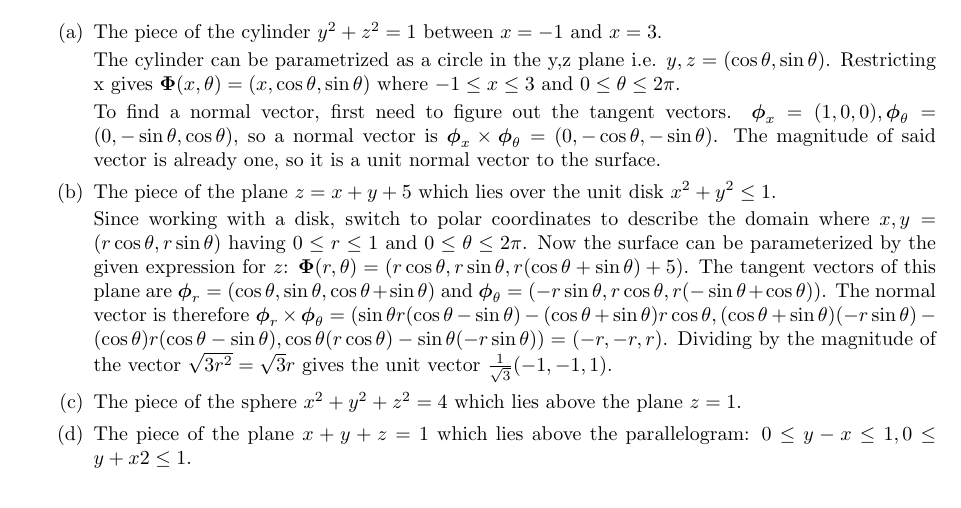
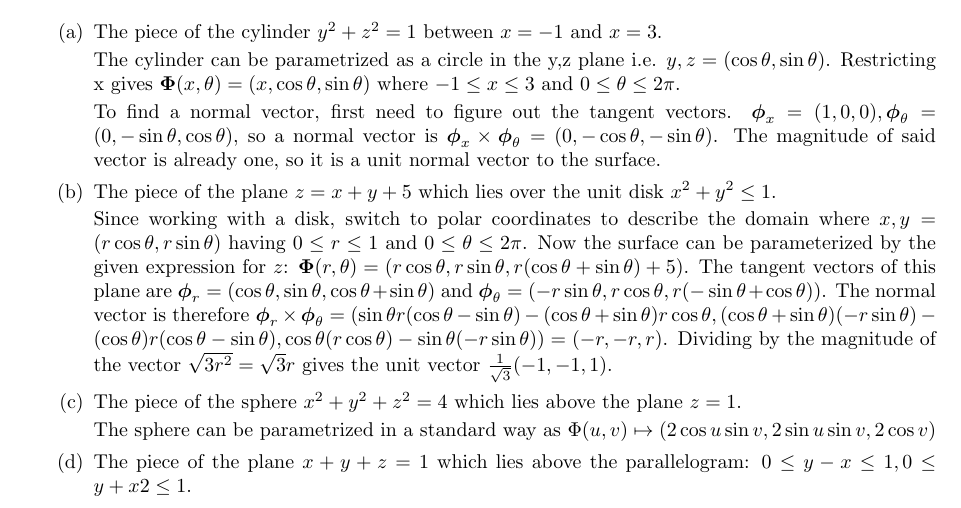
Before and after one commit to poonkeegan/school, a LaTeX document (matb42/a6.tex): part of page 5 of 9, cut so that both start at the same text. Compiled offline with pdfLaTeX.

Commit message:
Thu Mar  1 18:53:10 EST 2018

```diff
--- a/matb42/a6.tex
+++ b/matb42/a6.tex
@@ -77,6 +77,8 @@ Mar 6th 2018}
 
         Since working with a disk, switch to polar coordinates to describe the domain where $x, y = (r \cos \theta, r \sin \theta)$ having $0 \leq r \leq 1$ and $ 0 \leq \theta \leq 2\pi$. Now the surface can be parameterized by the given expression for $z$: $\boldsymbol \Phi (r, \theta) = (r \cos \theta, r \sin \theta, r (\cos \theta + \sin \theta ) + 5)$. The tangent vectors of this plane are $\boldsymbol \phi_r = (\cos \theta, \sin \theta, \cos \theta + \sin \theta)$ and $\boldsymbol \phi_{\theta} = (-r\sin \theta, r\cos \theta, r(- \sin \theta + \cos \theta))$. The normal vector is therefore $\boldsymbol \phi_r \times \boldsymbol \phi_{\theta} = (\sin\theta r (\cos \theta - \sin \theta) - (\cos \theta + \sin \theta)r\cos \theta, (\cos \theta + \sin \theta)(-r\sin \theta) - (\cos \theta)r(\cos \theta - \sin \theta), \cos \theta (r\cos \theta) - \sin \theta (-r \sin \theta)) = (-r, -r, r)$. Dividing by the magnitude of the vector $\sqrt{3r^2} = \sqrt{3}r$ gives the unit vector $\frac{1}{\sqrt{3}}(-1,-1,1)$.
         \item The piece of the sphere $x^2 + y^2 + z^2 = 4$ which lies above the plane $z = 1$.
+
+        The sphere can be parametrized in a standard way as $\Phi (u,v) \mapsto (2 \cos u \sin v, 2 \sin u \sin v, 2 \cos v)$
         \item The piece of the plane $x + y + z = 1$ which lies above the parallelogram: $0 \leq y - x \leq 1, 0 \leq y + x2 \leq 1$.
     \end{enumerate}
     \newpage
```
Also changed, not shown: matb42/a6.pdf.
